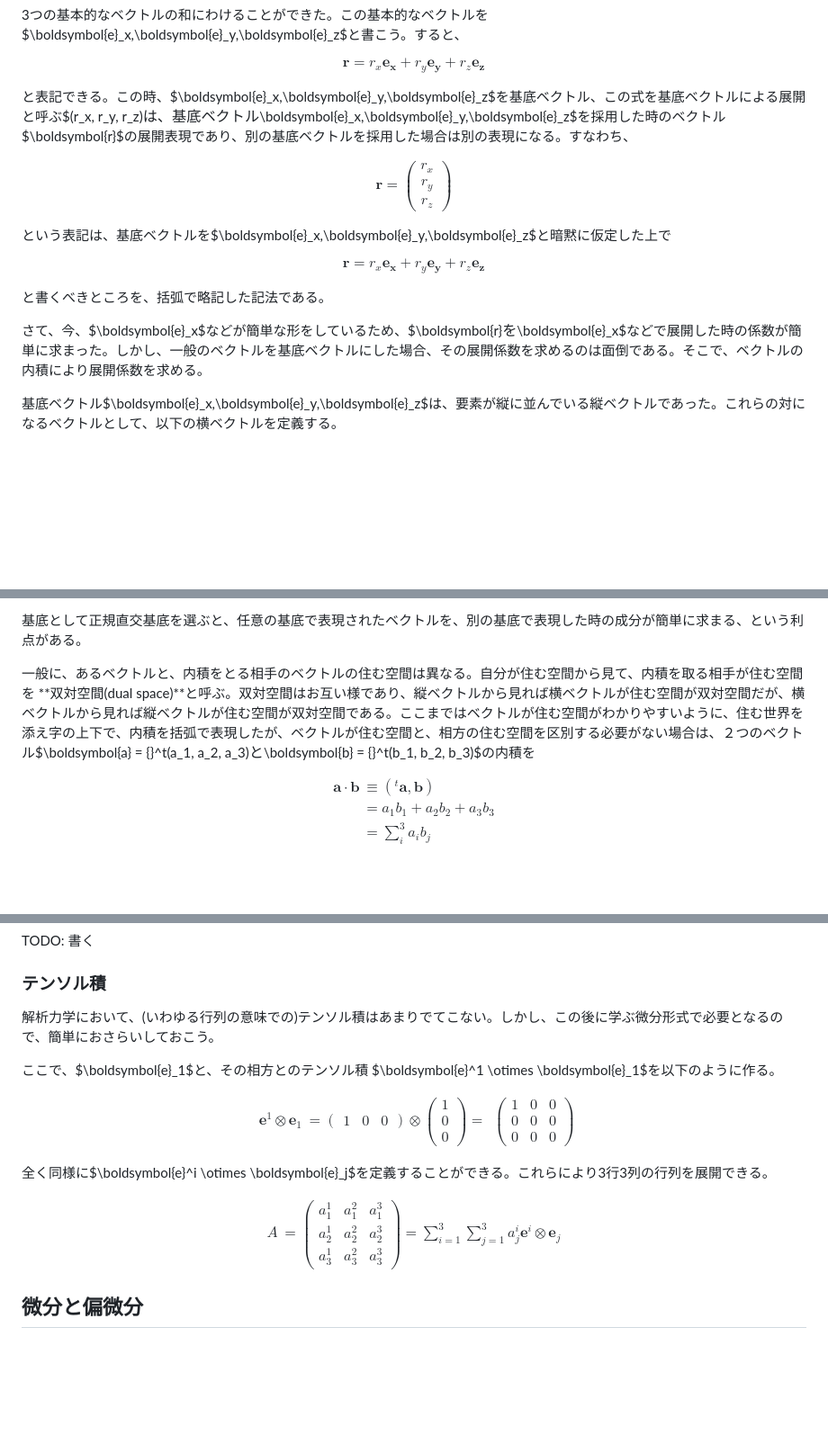
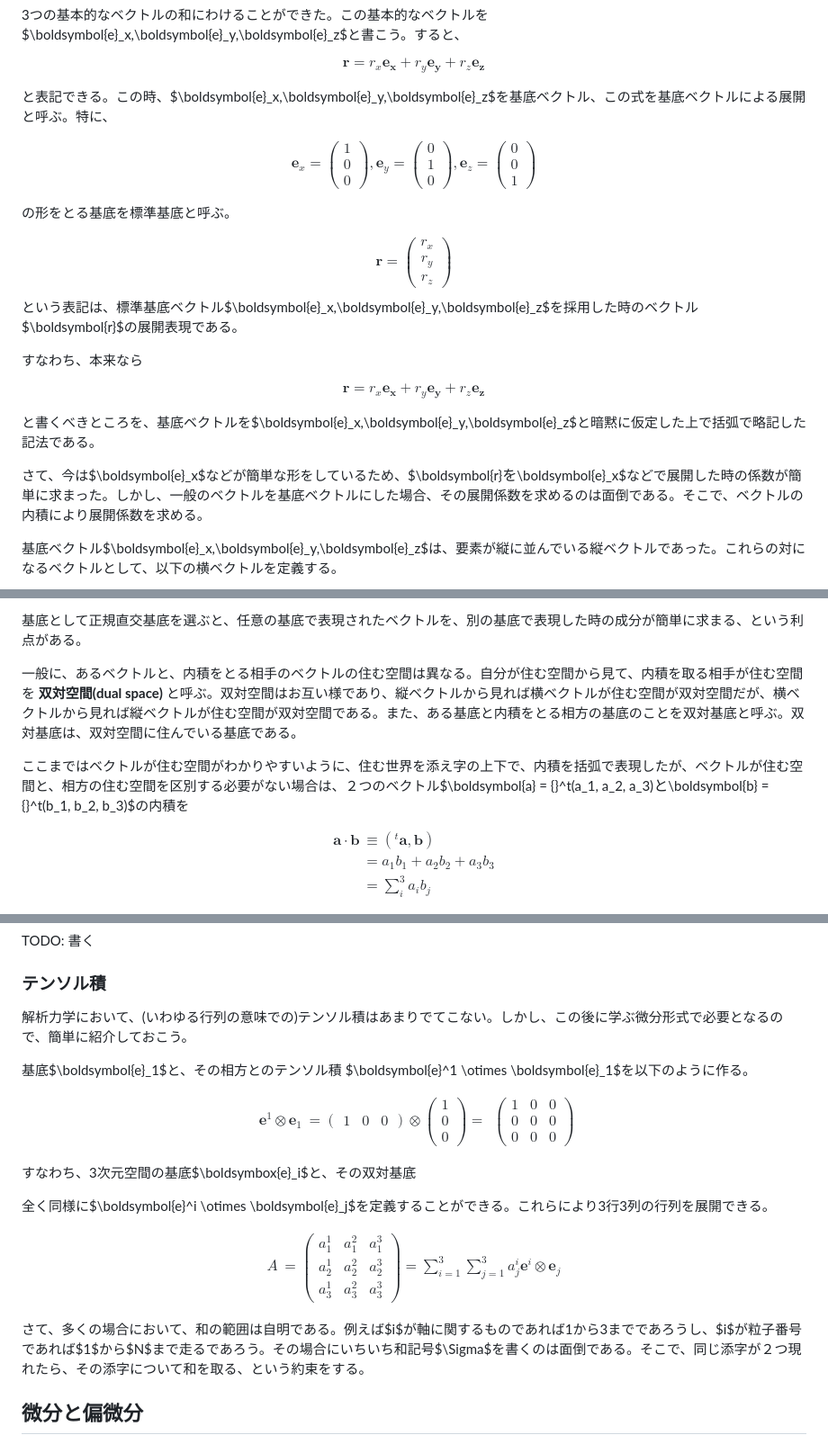
Before and after one commit to kaityo256/classical_mechanics, a Markdown page: preparation/README.md, 3 parts joined by grey strips. Shown at 90% size. Rendered like a GitHub page; blank space fills up the shorter version.

Commit message:
:memo: updates

```diff
--- a/preparation/README.md
+++ b/preparation/README.md
@@ -59,7 +59,30 @@ $$
 \boldsymbol{r} = r_x \boldsymbol{e_x} + r_y \boldsymbol{e_y} + r_z \boldsymbol{e_z}
 $$
 
-と表記できる。この時、$\boldsymbol{e}_x,\boldsymbol{e}_y,\boldsymbol{e}_z$を基底ベクトル、この式を基底ベクトルによる展開と呼ぶ$(r_x, r_y, r_z)$は、基底ベクトル$\boldsymbol{e}_x,\boldsymbol{e}_y,\boldsymbol{e}_z$を採用した時のベクトル$\boldsymbol{r}$の展開表現であり、別の基底ベクトルを採用した場合は別の表現になる。すなわち、
+と表記できる。この時、$\boldsymbol{e}_x,\boldsymbol{e}_y,\boldsymbol{e}_z$を基底ベクトル、この式を基底ベクトルによる展開と呼ぶ。特に、
+
+$$
+\boldsymbol{e}_x =
+\begin{pmatrix}
+1\\
+0\\
+0
+\end{pmatrix},
+\boldsymbol{e}_y =
+\begin{pmatrix}
+0\\
+1\\
+0
+\end{pmatrix},
+\boldsymbol{e}_z =
+\begin{pmatrix}
+0\\
+0\\
+1
+\end{pmatrix}
+$$
+
+の形をとる基底を標準基底と呼ぶ。
 
 $$
 \boldsymbol{r} =
@@ -69,16 +92,17 @@ r_y\\
 r_z
 \end{pmatrix}
 $$
+という表記は、標準基底ベクトル$\boldsymbol{e}_x,\boldsymbol{e}_y,\boldsymbol{e}_z$を採用した時のベクトル$\boldsymbol{r}$の展開表現である。
 
-という表記は、基底ベクトルを$\boldsymbol{e}_x,\boldsymbol{e}_y,\boldsymbol{e}_z$と暗黙に仮定した上で
+すなわち、本来なら
 
 $$
 \boldsymbol{r} = r_x \boldsymbol{e_x} + r_y \boldsymbol{e_y} + r_z \boldsymbol{e_z}
 $$
 
-と書くべきところを、括弧で略記した記法である。
+と書くべきところを、基底ベクトルを$\boldsymbol{e}_x,\boldsymbol{e}_y,\boldsymbol{e}_z$と暗黙に仮定した上で括弧で略記した記法である。
 
-さて、今、$\boldsymbol{e}_x$などが簡単な形をしているため、$\boldsymbol{r}$を$\boldsymbol{e}_x$などで展開した時の係数が簡単に求まった。しかし、一般のベクトルを基底ベクトルにした場合、その展開係数を求めるのは面倒である。そこで、ベクトルの内積により展開係数を求める。
+さて、今は$\boldsymbol{e}_x$などが簡単な形をしているため、$\boldsymbol{r}$を$\boldsymbol{e}_x$などで展開した時の係数が簡単に求まった。しかし、一般のベクトルを基底ベクトルにした場合、その展開係数を求めるのは面倒である。そこで、ベクトルの内積により展開係数を求める。
 
 基底ベクトル$\boldsymbol{e}_x,\boldsymbol{e}_y,\boldsymbol{e}_z$は、要素が縦に並んでいる縦ベクトルであった。これらの対になるベクトルとして、以下の横ベクトルを定義する。
 
@@ -142,7 +166,9 @@ $$
 
 基底として正規直交基底を選ぶと、任意の基底で表現されたベクトルを、別の基底で表現した時の成分が簡単に求まる、という利点がある。
 
-一般に、あるベクトルと、内積をとる相手のベクトルの住む空間は異なる。自分が住む空間から見て、内積を取る相手が住む空間を **双対空間(dual space)**と呼ぶ。双対空間はお互い様であり、縦ベクトルから見れば横ベクトルが住む空間が双対空間だが、横ベクトルから見れば縦ベクトルが住む空間が双対空間である。ここまではベクトルが住む空間がわかりやすいように、住む世界を添え字の上下で、内積を括弧で表現したが、ベクトルが住む空間と、相方の住む空間を区別する必要がない場合は、２つのベクトル$\boldsymbol{a} = {}^t(a_1, a_2, a_3)$と$\boldsymbol{b} = {}^t(b_1, b_2, b_3)$の内積を
+一般に、あるベクトルと、内積をとる相手のベクトルの住む空間は異なる。自分が住む空間から見て、内積を取る相手が住む空間を **双対空間(dual space)** と呼ぶ。双対空間はお互い様であり、縦ベクトルから見れば横ベクトルが住む空間が双対空間だが、横ベクトルから見れば縦ベクトルが住む空間が双対空間である。また、ある基底と内積をとる相方の基底のことを双対基底と呼ぶ。双対基底は、双対空間に住んでいる基底である。
+
+ここまではベクトルが住む空間がわかりやすいように、住む世界を添え字の上下で、内積を括弧で表現したが、ベクトルが住む空間と、相方の住む空間を区別する必要がない場合は、２つのベクトル$\boldsymbol{a} = {}^t(a_1, a_2, a_3)$と$\boldsymbol{b} = {}^t(b_1, b_2, b_3)$の内積を
 
 $$
 \begin{aligned}
@@ -198,9 +224,9 @@ TODO: 書く
 
 ### テンソル積
 
-解析力学において、(いわゆる行列の意味での)テンソル積はあまりでてこない。しかし、この後に学ぶ微分形式で必要となるので、簡単におさらいしておこう。
+解析力学において、(いわゆる行列の意味での)テンソル積はあまりでてこない。しかし、この後に学ぶ微分形式で必要となるので、簡単に紹介しておこう。
 
-ここで、$\boldsymbol{e}_1$と、その相方とのテンソル積 $\boldsymbol{e}^1 \otimes \boldsymbol{e}_1$を以下のように作る。
+基底$\boldsymbol{e}_1$と、その相方とのテンソル積 $\boldsymbol{e}^1 \otimes \boldsymbol{e}_1$を以下のように作る。
 
 $$
 \begin{aligned}
@@ -221,6 +247,8 @@ $$
 \end{pmatrix}
 $$
 
+すなわち、3次元空間の基底$\boldsymbox{e}_i$と、その双対基底
+
 全く同様に$\boldsymbol{e}^i \otimes \boldsymbol{e}_j$を定義することができる。これらにより3行3列の行列を展開できる。
 
 $$
@@ -234,6 +262,8 @@ a^1_3 & a^2_3 & a^3_3
 = \sum_{i=1}^{3} \sum_{j=1}^{3} a^i_j \boldsymbol{e}^i \otimes \boldsymbol{e}_j
 \end{aligned}
 $$
+
+さて、多くの場合において、和の範囲は自明である。例えば$i$が軸に関するものであれば1から3までであろうし、$i$が粒子番号であれば$1$から$N$まで走るであろう。その場合にいちいち和記号$\Sigma$を書くのは面倒である。そこで、同じ添字が２つ現れたら、その添字について和を取る、という約束をする。
 
 ## 微分と偏微分
 
```
Also changed, not shown: other parts of preparation/README.md (+1 -1 lines).
